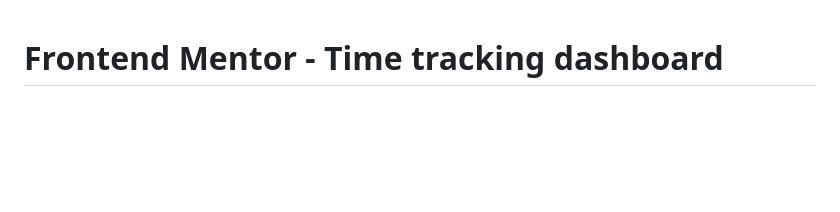
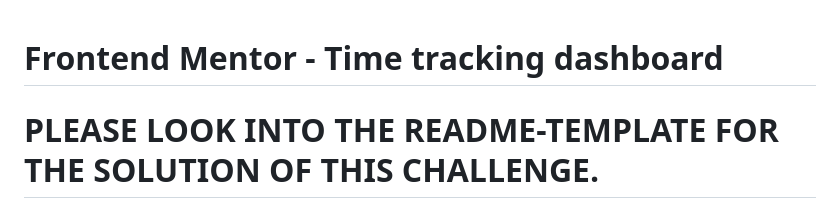
Before and after one commit to WDYitz/TimeTracking-FrontendMentor, a Markdown page: README.md, the part around the change. Rendered like a GitHub page; blank space fills up the shorter version.

```diff
--- a/README.md
+++ b/README.md
@@ -1,4 +1,5 @@
 # Frontend Mentor - Time tracking dashboard
+# PLEASE LOOK INTO THE README-TEMPLATE FOR THE SOLUTION OF THIS CHALLENGE.
 
 ![Design preview for the Time tracking dashboard coding challenge](./design/desktop-preview.jpg)
 
```
